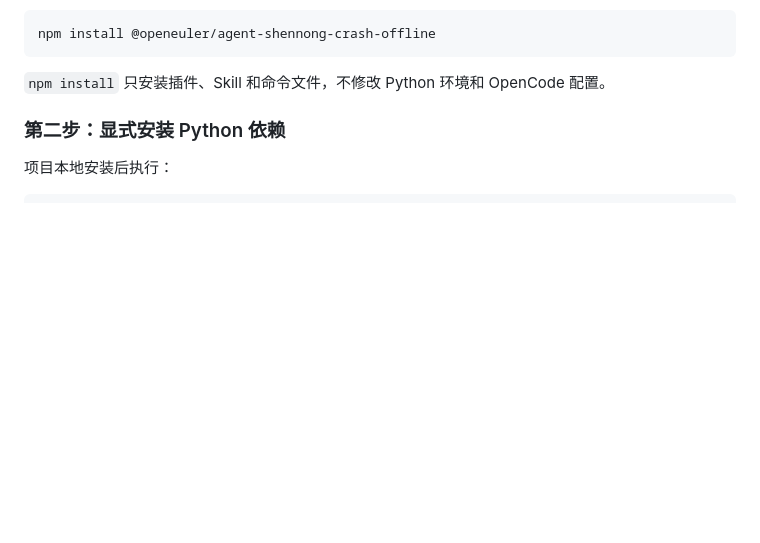
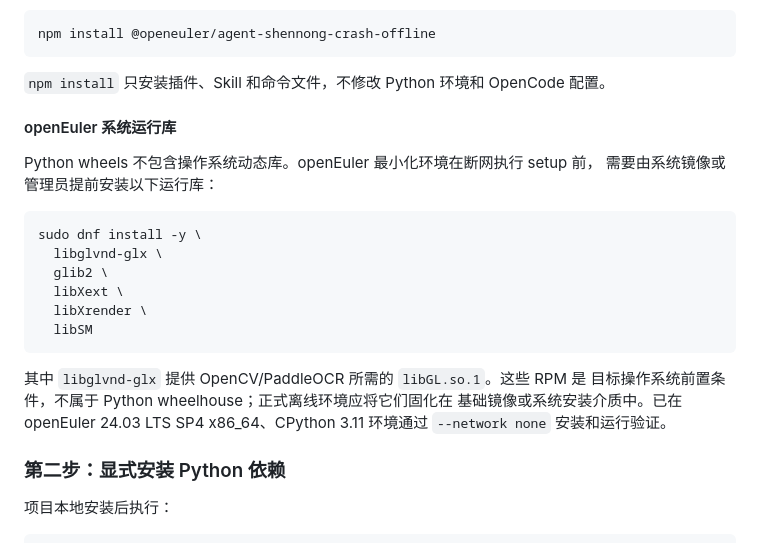
Before and after one commit to openeuler-mirror/witty-agents, a Markdown page: shennong-crash-agent/README.md, the part around the change. Drawn GitHub-style; blank space fills up the shorter version.

Commit message:
docs: document openEuler runtime dependencies
AI-Tool: Codex

AI-Model: GPT-5

````diff
--- a/shennong-crash-agent/README.md
+++ b/shennong-crash-agent/README.md
@@ -36,6 +36,25 @@ npm install @openeuler/agent-shennong-crash-offline
 ```
 
 `npm install` 只安装插件、Skill 和命令文件，不修改 Python 环境和 OpenCode 配置。
+
+#### openEuler 系统运行库
+
+Python wheels 不包含操作系统动态库。openEuler 最小化环境在断网执行 setup 前，
+需要由系统镜像或管理员提前安装以下运行库：
+
+```bash
+sudo dnf install -y \
+  libglvnd-glx \
+  glib2 \
+  libXext \
+  libXrender \
+  libSM
+```
+
+其中 `libglvnd-glx` 提供 OpenCV/PaddleOCR 所需的 `libGL.so.1`。这些 RPM 是
+目标操作系统前置条件，不属于 Python wheelhouse；正式离线环境应将它们固化在
+基础镜像或系统安装介质中。已在 openEuler 24.03 LTS SP4 x86_64、CPython 3.11
+环境通过 `--network none` 安装和运行验证。
 
 ### 第二步：显式安装 Python 依赖
 
````
